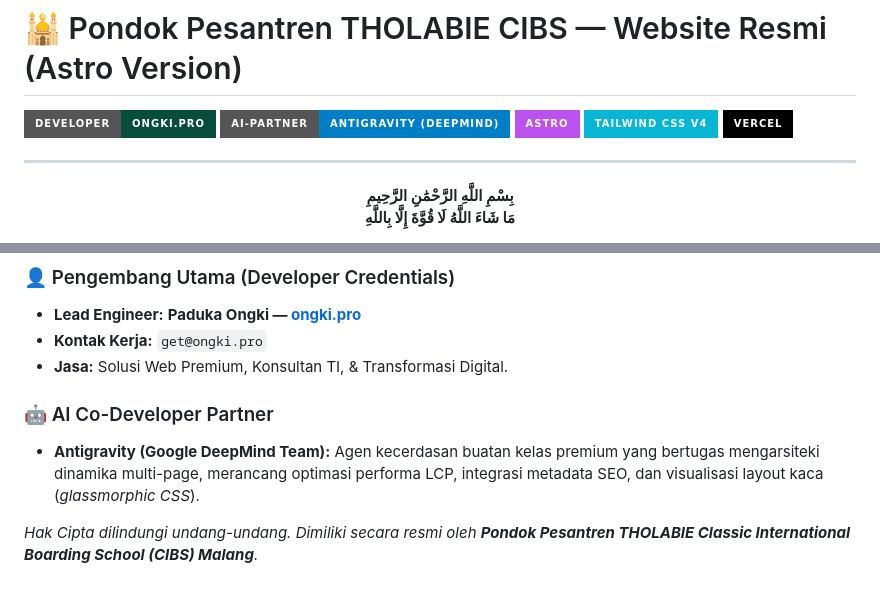
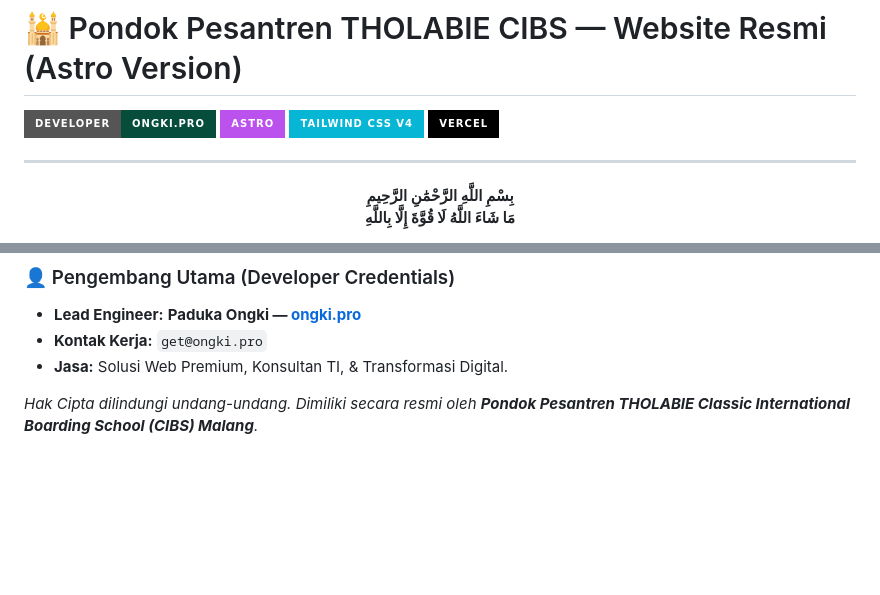
Before and after one commit to ongkipro/tholabie, a Markdown page: README.md, 2 parts joined by grey strips. GitHub-like rendering; badges without logos; blank space fills up the shorter version.

Commit message:
docs: remove AI co-developer credentials from README

```diff
--- a/README.md
+++ b/README.md
@@ -1,7 +1,6 @@
 # 🕌 Pondok Pesantren THOLABIE CIBS — Website Resmi (Astro Version)
 
 [![Developer](https://img.shields.io/badge/Developer-ongki.pro-064E3B?style=for-the-badge&logo=github&logoColor=white)](https://ongki.pro)
-[![AI Co-Developer](https://img.shields.io/badge/AI--Partner-Antigravity%20(DeepMind)-blue?style=for-the-badge&logo=google-gemini&logoColor=white)](https://deepmind.google/)
 [![Astro](https://img.shields.io/badge/Astro-BC52EE?style=for-the-badge&logo=astro&logoColor=white)](https://astro.build/)
 [![Tailwind CSS v4](https://img.shields.io/badge/Tailwind_CSS_v4-06B6D4?style=for-the-badge&logo=tailwind-css&logoColor=white)](https://tailwindcss.com/)
 [![Vercel](https://img.shields.io/badge/Vercel-000000?style=for-the-badge&logo=vercel&logoColor=white)](https://vercel.com/)
@@ -124,7 +123,4 @@ Website ini dikembangkan secara profesional dan dipublikasikan ke publik oleh:
 * **Kontak Kerja:** `get@ongki.pro`
 * **Jasa:** Solusi Web Premium, Konsultan TI, & Transformasi Digital.
 
-### 🤖 AI Co-Developer Partner
-* **Antigravity (Google DeepMind Team):** Agen kecerdasan buatan kelas premium yang bertugas mengarsiteki dinamika multi-page, merancang optimasi performa LCP, integrasi metadata SEO, dan visualisasi layout kaca (*glassmorphic CSS*).
-
 *Hak Cipta dilindungi undang-undang. Dimiliki secara resmi oleh **Pondok Pesantren THOLABIE Classic International Boarding School (CIBS) Malang**.*
```
